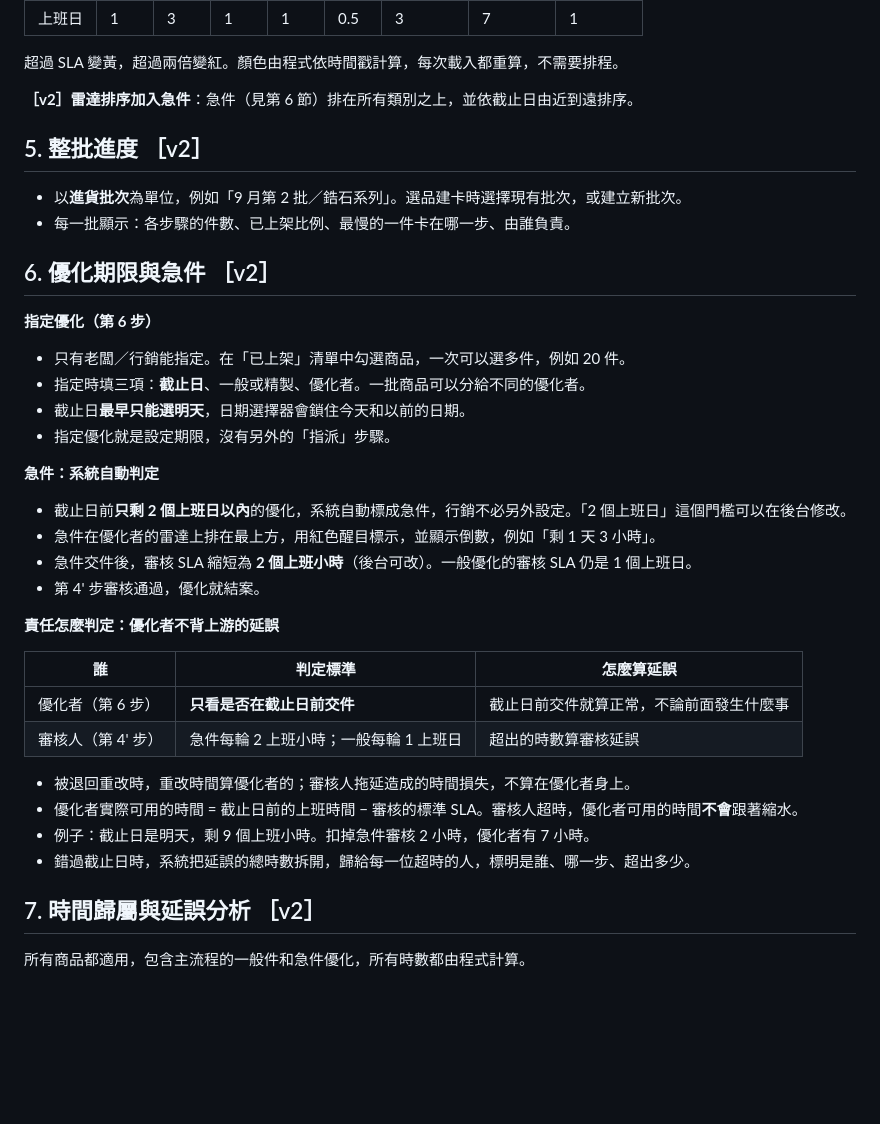
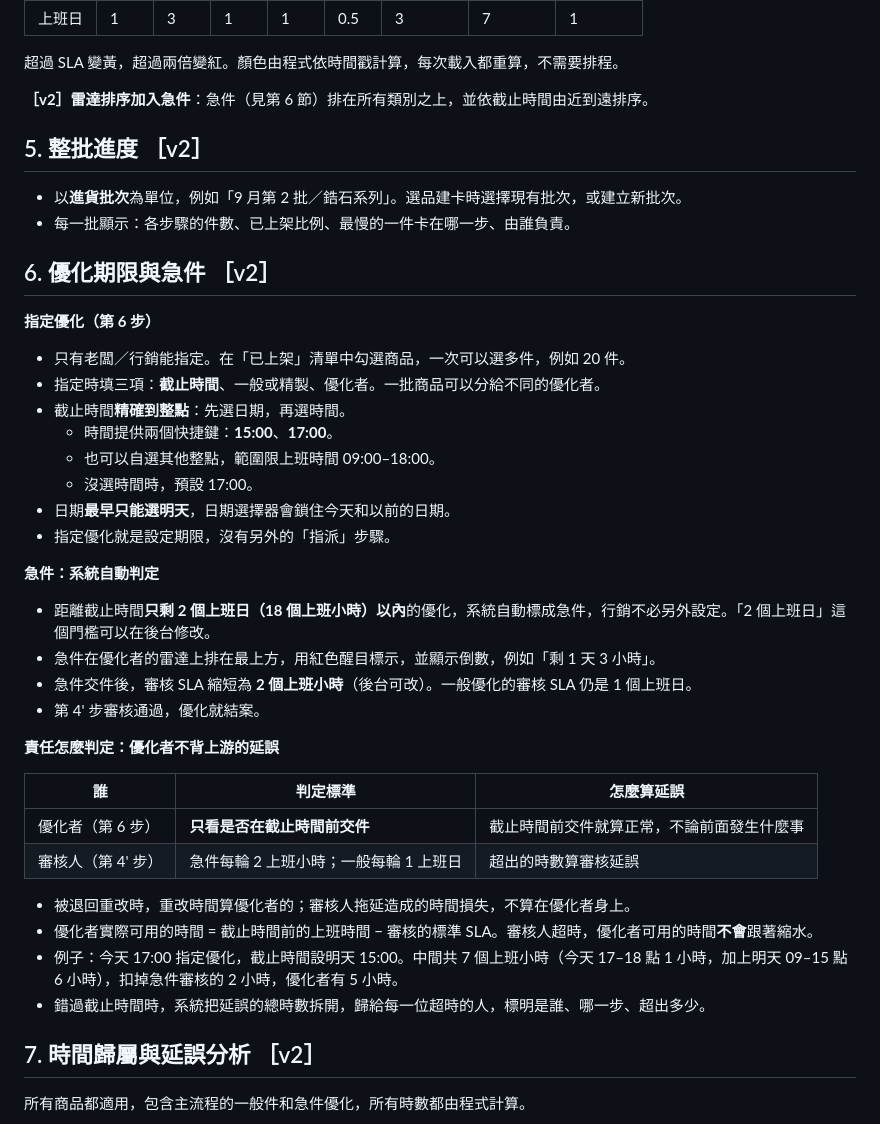
Before and after one commit to VitoKOK-lab/Product-listing-process-chart, a Markdown page: docs/spec-v2.md, the part around the change. GitHub-like rendering; blank space fills up the shorter version.

Commit message:
Spec v2: optimization deadline to the hour, 15:00/17:00 shortcuts
Co-Authored-By: Claude Opus 5.5 <noreply@anthropic.com>
Claude-Session: https://claude.ai/code/session_013d6e7eM8W7ELXiR8NHjUzi

```diff
--- a/docs/spec-v2.md
+++ b/docs/spec-v2.md
@@ -73,7 +73,7 @@ SLA 預設值（管理員可以改）：
 
 超過 SLA 變黃，超過兩倍變紅。顏色由程式依時間戳計算，每次載入都重算，不需要排程。
 
-**［v2］雷達排序加入急件**：急件（見第 6 節）排在所有類別之上，並依截止日由近到遠排序。
+**［v2］雷達排序加入急件**：急件（見第 6 節）排在所有類別之上，並依截止時間由近到遠排序。
 
 ## 5. 整批進度 ［v2］
 
@@ -84,12 +84,16 @@ SLA 預設值（管理員可以改）：
 
 **指定優化（第 6 步）**
 - 只有老闆／行銷能指定。在「已上架」清單中勾選商品，一次可以選多件，例如 20 件。
-- 指定時填三項：**截止日**、一般或精製、優化者。一批商品可以分給不同的優化者。
-- 截止日**最早只能選明天**，日期選擇器會鎖住今天和以前的日期。
+- 指定時填三項：**截止時間**、一般或精製、優化者。一批商品可以分給不同的優化者。
+- 截止時間**精確到整點**：先選日期，再選時間。
+  - 時間提供兩個快捷鍵：**15:00**、**17:00**。
+  - 也可以自選其他整點，範圍限上班時間 09:00–18:00。
+  - 沒選時間時，預設 17:00。
+- 日期**最早只能選明天**，日期選擇器會鎖住今天和以前的日期。
 - 指定優化就是設定期限，沒有另外的「指派」步驟。
 
 **急件：系統自動判定**
-- 截止日前**只剩 2 個上班日以內**的優化，系統自動標成急件，行銷不必另外設定。「2 個上班日」這個門檻可以在後台修改。
+- 距離截止時間**只剩 2 個上班日（18 個上班小時）以內**的優化，系統自動標成急件，行銷不必另外設定。「2 個上班日」這個門檻可以在後台修改。
 - 急件在優化者的雷達上排在最上方，用紅色醒目標示，並顯示倒數，例如「剩 1 天 3 小時」。
 - 急件交件後，審核 SLA 縮短為 **2 個上班小時**（後台可改）。一般優化的審核 SLA 仍是 1 個上班日。
 - 第 4' 步審核通過，優化就結案。
@@ -98,13 +102,13 @@ SLA 預設值（管理員可以改）：
 
 | 誰 | 判定標準 | 怎麼算延誤 |
 |---|---|---|
-| 優化者（第 6 步） | **只看是否在截止日前交件** | 截止日前交件就算正常，不論前面發生什麼事 |
+| 優化者（第 6 步） | **只看是否在截止時間前交件** | 截止時間前交件就算正常，不論前面發生什麼事 |
 | 審核人（第 4' 步） | 急件每輪 2 上班小時；一般每輪 1 上班日 | 超出的時數算審核延誤 |
 
 - 被退回重改時，重改時間算優化者的；審核人拖延造成的時間損失，不算在優化者身上。
-- 優化者實際可用的時間 = 截止日前的上班時間 − 審核的標準 SLA。審核人超時，優化者可用的時間**不會**跟著縮水。
-- 例子：截止日是明天，剩 9 個上班小時。扣掉急件審核 2 小時，優化者有 7 小時。
-- 錯過截止日時，系統把延誤的總時數拆開，歸給每一位超時的人，標明是誰、哪一步、超出多少。
+- 優化者實際可用的時間 = 截止時間前的上班時間 − 審核的標準 SLA。審核人超時，優化者可用的時間**不會**跟著縮水。
+- 例子：今天 17:00 指定優化，截止時間設明天 15:00。中間共 7 個上班小時（今天 17–18 點 1 小時，加上明天 09–15 點 6 小時），扣掉急件審核的 2 小時，優化者有 5 小時。
+- 錯過截止時間時，系統把延誤的總時數拆開，歸給每一位超時的人，標明是誰、哪一步、超出多少。
 
 ## 7. 時間歸屬與延誤分析 ［v2］
 
```
